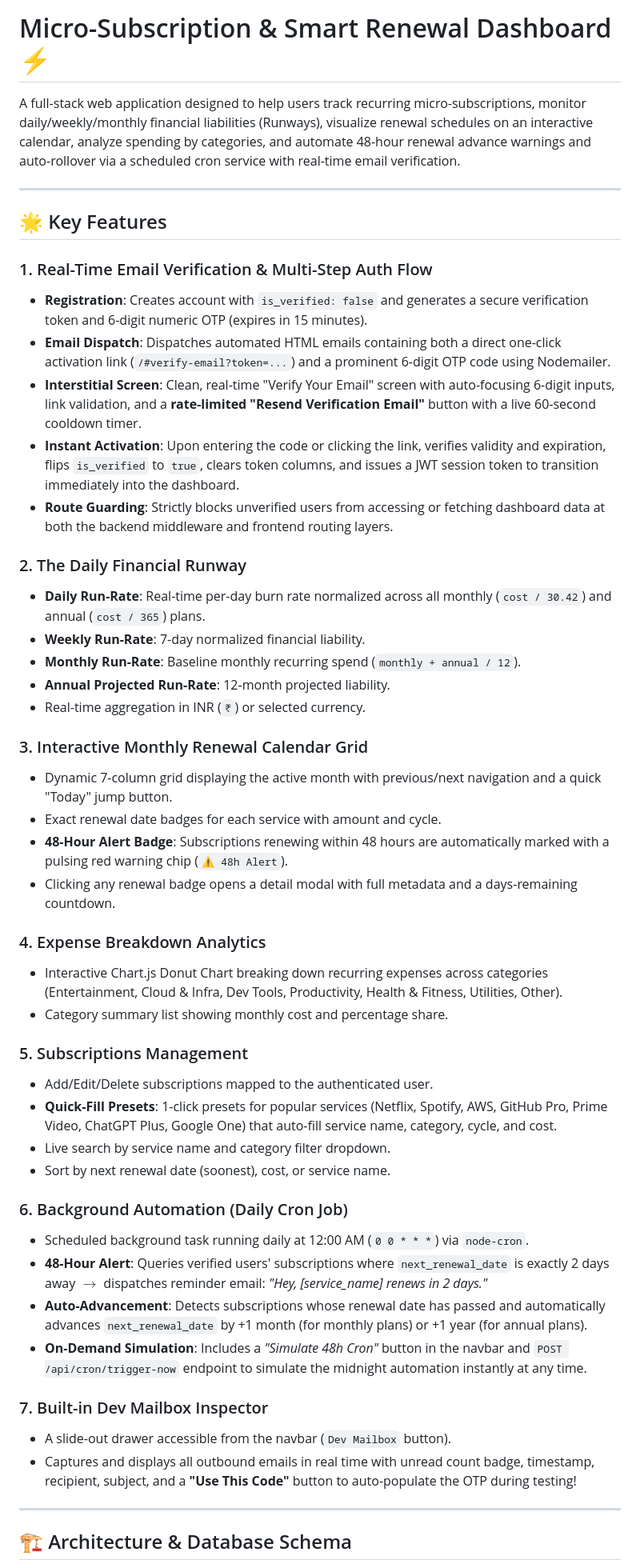
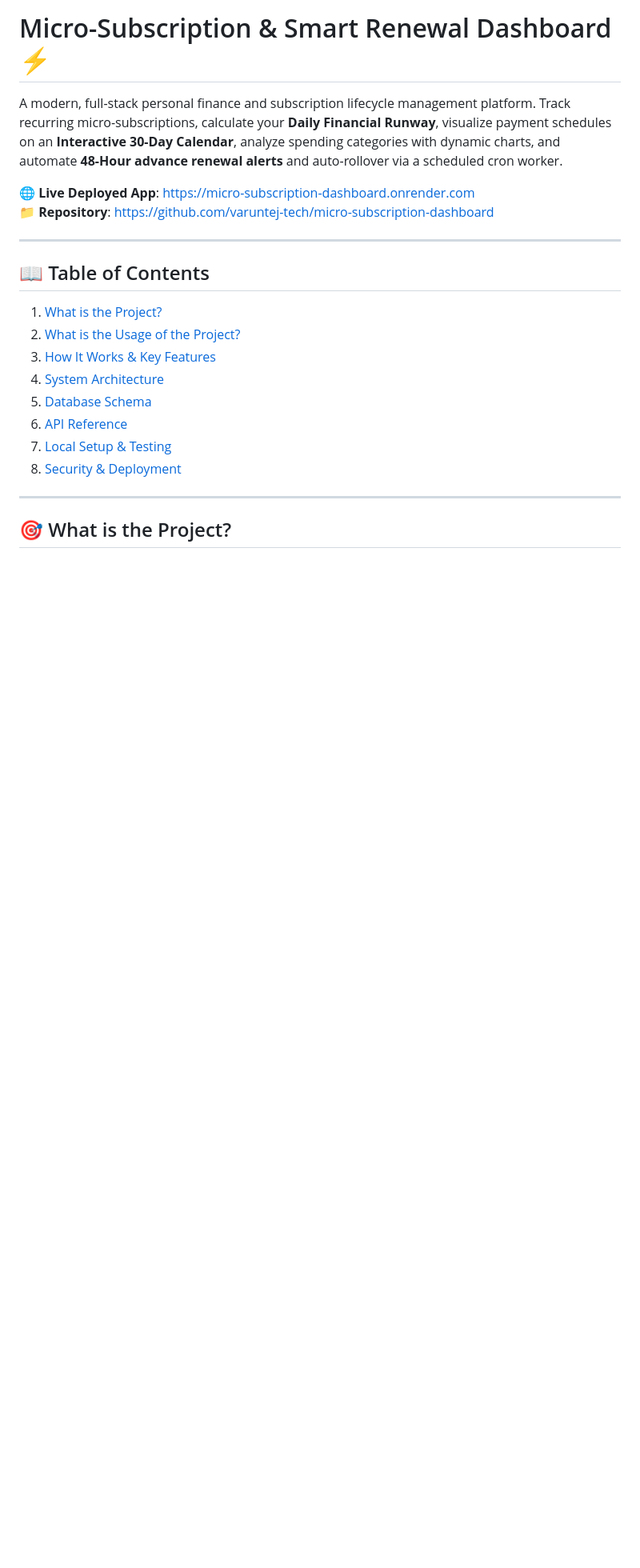
Before and after one commit to varuntej-tech/micro-subscription-dashboard, a Markdown page: README.md, the part around one of its changes. Shown at 80% size. GitHub-like rendering; blank space fills up the shorter version.

```diff
--- a/README.md
+++ b/README.md
@@ -1,52 +1,23 @@
 # Micro-Subscription & Smart Renewal Dashboard ⚡
 
-A full-stack web application designed to help users track recurring micro-subscriptions, monitor daily/weekly/monthly financial liabilities (Runways), visualize renewal schedules on an interactive calendar, analyze spending by categories, and automate 48-hour renewal advance warnings and auto-rollover via a scheduled cron service with real-time email verification.
+A modern, full-stack personal finance and subscription lifecycle management platform. Track recurring micro-subscriptions, calculate your **Daily Financial Runway**, visualize payment schedules on an **Interactive 30-Day Calendar**, analyze spending categories with dynamic charts, and automate **48-Hour advance renewal alerts** and auto-rollover via a scheduled cron worker.
+
+🌐 **Live Deployed App**: [https://micro-subscription-dashboard.onrender.com](https://micro-subscription-dashboard.onrender.com)
+📁 **Repository**: [https://github.com/varuntej-tech/micro-subscription-dashboard](https://github.com/varuntej-tech/micro-subscription-dashboard)
 
 ---
 
-## 🌟 Key Features
-
-### 1. Real-Time Email Verification & Multi-Step Auth Flow
-- **Registration**: Creates account with `is_verified: false` and generates a secure verification token and 6-digit numeric OTP (expires in 15 minutes).
-- **Email Dispatch**: Dispatches automated HTML emails containing both a direct one-click activation link (`/#verify-email?token=...`) and a prominent 6-digit OTP code using Nodemailer.
-- **Interstitial Screen**: Clean, real-time "Verify Your Email" screen with auto-focusing 6-digit inputs, link validation, and a **rate-limited "Resend Verification Email"** button with a live 60-second cooldown timer.
-- **Instant Activation**: Upon entering the code or clicking the link, verifies validity and expiration, flips `is_verified` to `true`, clears token columns, and issues a JWT session token to transition immediately into the dashboard.
-- **Route Guarding**: Strictly blocks unverified users from accessing or fetching dashboard data at both the backend middleware and frontend routing layers.
-
-### 2. The Daily Financial Runway
-- **Daily Run-Rate**: Real-time per-day burn rate normalized across all monthly (`cost / 30.42`) and annual (`cost / 365`) plans.
-- **Weekly Run-Rate**: 7-day normalized financial liability.
-- **Monthly Run-Rate**: Baseline monthly recurring spend (`monthly + annual / 12`).
-- **Annual Projected Run-Rate**: 12-month projected liability.
-- Real-time aggregation in INR (`₹`) or selected currency.
-
-### 3. Interactive Monthly Renewal Calendar Grid
-- Dynamic 7-column grid displaying the active month with previous/next navigation and a quick "Today" jump button.
-- Exact renewal date badges for each service with amount and cycle.
-- **48-Hour Alert Badge**: Subscriptions renewing within 48 hours are automatically marked with a pulsing red warning chip (`⚠️ 48h Alert`).
-- Clicking any renewal badge opens a detail modal with full metadata and a days-remaining countdown.
-
-### 4. Expense Breakdown Analytics
-- Interactive Chart.js Donut Chart breaking down recurring expenses across categories (Entertainment, Cloud & Infra, Dev Tools, Productivity, Health & Fitness, Utilities, Other).
-- Category summary list showing monthly cost and percentage share.
-
-### 5. Subscriptions Management
-- Add/Edit/Delete subscriptions mapped to the authenticated user.
-- **Quick-Fill Presets**: 1-click presets for popular services (Netflix, Spotify, AWS, GitHub Pro, Prime Video, ChatGPT Plus, Google One) that auto-fill service name, category, cycle, and cost.
-- Live search by service name and category filter dropdown.
-- Sort by next renewal date (soonest), cost, or service name.
-
-### 6. Background Automation (Daily Cron Job)
-- Scheduled background task running daily at 12:00 AM (`0 0 * * *`) via `node-cron`.
-- **48-Hour Alert**: Queries verified users' subscriptions where `next_renewal_date` is exactly 2 days away $\rightarrow$ dispatches reminder email: *"Hey, [service_name] renews in 2 days."*
-- **Auto-Advancement**: Detects subscriptions whose renewal date has passed and automatically advances `next_renewal_date` by +1 month (for monthly plans) or +1 year (for annual plans).
-- **On-Demand Simulation**: Includes a *"Simulate 48h Cron"* button in the navbar and `POST /api/cron/trigger-now` endpoint to simulate the midnight automation instantly at any time.
-
-### 7. Built-in Dev Mailbox Inspector
-- A slide-out drawer accessible from the navbar (`Dev Mailbox` button).
-- Captures and displays all outbound emails in real time with unread count badge, timestamp, recipient, subject, and a **"Use This Code"** button to auto-populate the OTP during testing!
+## 📖 Table of Contents
+1. [What is the Project?](#-what-is-the-project)
+2. [What is the Usage of the Project?](#-what-is-the-usage-of-the-project)
+3. [How It Works & Key Features](#-how-it-works--key-features)
+4. [System Architecture](#-system-architecture)
+5. [Database Schema](#-database-schema)
+6. [API Reference](#-api-reference)
+7. [Local Setup & Testing](#-local-setup--testing)
+8. [Security & Deployment](#-security--deployment)
 
 ---
 
-## 🏗️ Architecture & Database Schema
+## 🎯 What is the Project?
 
```
Also changed, not shown: other parts of README.md (+169 -75 lines).
